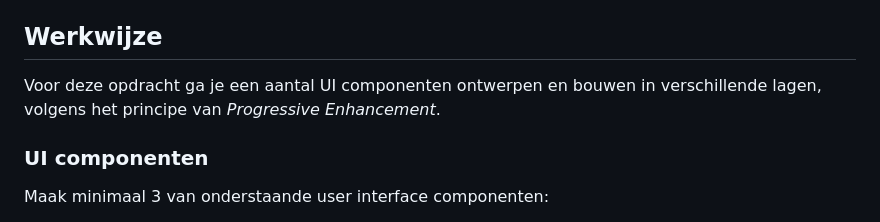
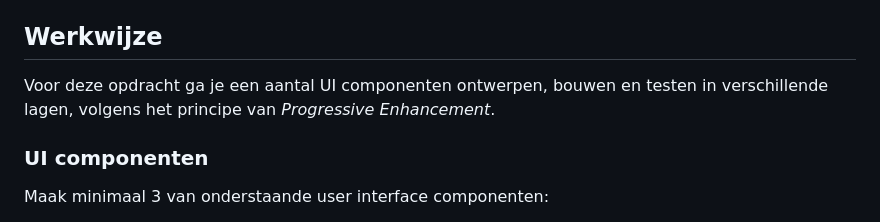
Before and after one commit to zoepje/progressive-enhancement, a Markdown page: docs/INSTRUCTIONS.md, the part around the change. Rendered like a GitHub page.

```diff
--- a/docs/INSTRUCTIONS.md
+++ b/docs/INSTRUCTIONS.md
@@ -38,7 +38,7 @@ Progressive Enhancement is een _(coding) strategy_ waarmee je er voor kan zorgen
 
 ## Werkwijze
 
-Voor deze opdracht ga je een aantal UI componenten ontwerpen en bouwen in verschillende lagen, volgens het principe van _Progressive Enhancement_.
+Voor deze opdracht ga je een aantal UI componenten ontwerpen, bouwen en testen in verschillende lagen, volgens het principe van _Progressive Enhancement_.
 
 
 
```
